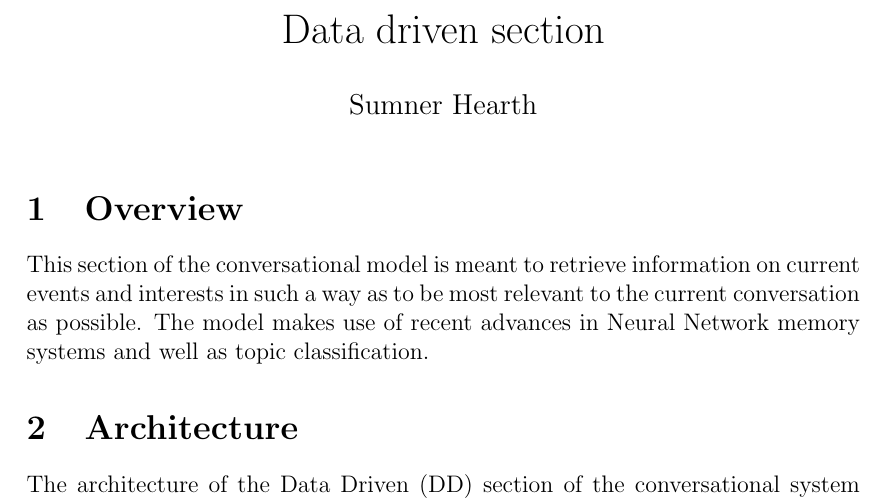
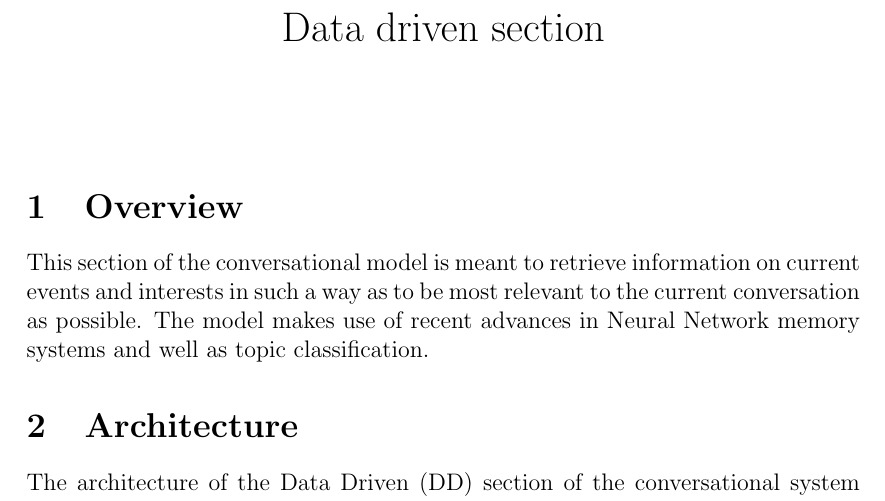
Before and after one commit to jmoraes7/Alexa-Challenge, a LaTeX document (DD/prop.tex): part of page 1 of 3, cut so that both start at the same text. Compiled offline with pdfLaTeX.

Commit message:
Author fix

```diff
--- a/DD/prop.tex
+++ b/DD/prop.tex
@@ -10,7 +10,7 @@
 \geometry{a4paper} % or letter or a5paper or ... etc
 
 \title{Data driven section}
-\author{Sumner Hearth}
+\author{}
 \date{} % delete this line to display the current date
 
 \begin{document}
```
Also changed, not shown: DD/prop.pdf.
